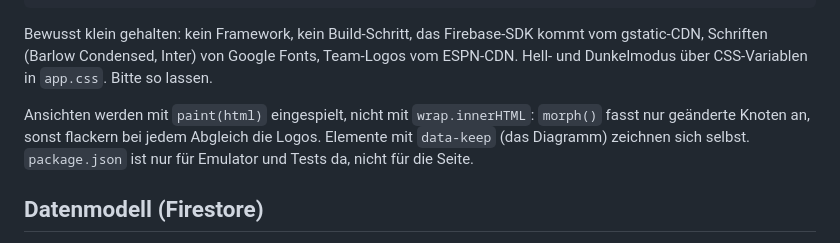
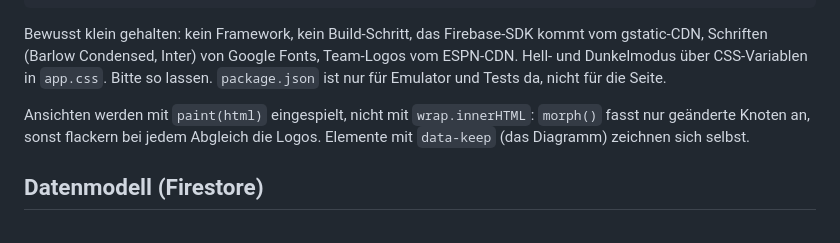
Before and after one commit to OlafKocanda/Nfl-Gameplan, a Markdown page: CLAUDE.md, the part around the change. GitHub-like rendering.

Commit message:
CLAUDE.md: Absatz zu paint() richtig einsortiert
Co-Authored-By: Claude Opus 5.5 <noreply@anthropic.com>
Claude-Session: https://claude.ai/code/session_01EbF4gxpmDiGNEV5AcWvTs6

```diff
--- a/CLAUDE.md
+++ b/CLAUDE.md
@@ -22,12 +22,12 @@ test/rules.test.mjs Regeltests gegen den Emulator (npm test)
 Bewusst klein gehalten: kein Framework, kein Build-Schritt, das Firebase-SDK
 kommt vom gstatic-CDN, Schriften (Barlow Condensed, Inter) von Google Fonts,
 Team-Logos vom ESPN-CDN. Hell- und Dunkelmodus über CSS-Variablen in
-`app.css`. Bitte so lassen.
+`app.css`. Bitte so lassen. `package.json` ist nur für Emulator und Tests
+da, nicht für die Seite.
 
 Ansichten werden mit `paint(html)` eingespielt, nicht mit `wrap.innerHTML`:
 `morph()` fasst nur geänderte Knoten an, sonst flackern bei jedem Abgleich
-die Logos. Elemente mit `data-keep` (das Diagramm) zeichnen sich selbst. `package.json` ist nur für Emulator
-und Tests da, nicht für die Seite.
+die Logos. Elemente mit `data-keep` (das Diagramm) zeichnen sich selbst.
 
 ## Datenmodell (Firestore)
 
```
